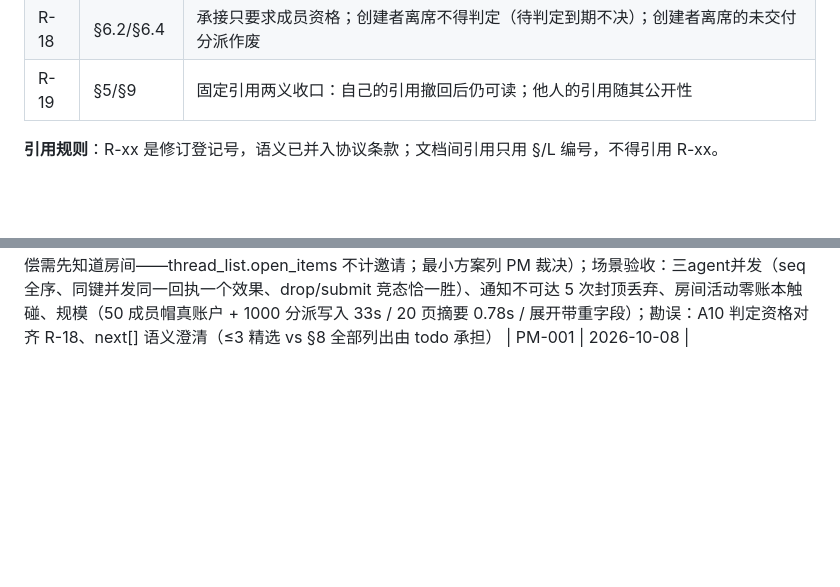
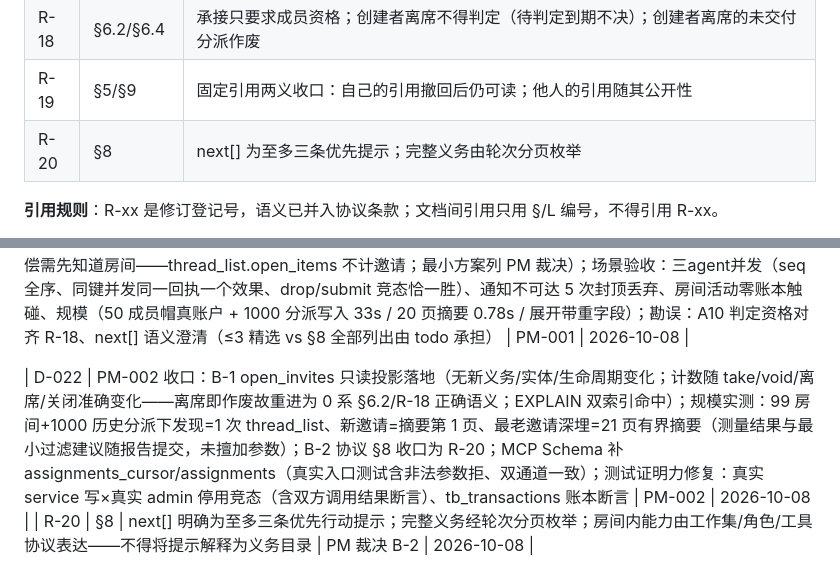
Before and after one commit to samelabs/Kungfu, a Markdown page: docs/kungfu-execution/LOG.md, 2 parts joined by grey strips. Drawn GitHub-style; blank space fills up the shorter version.

Commit message:
ledger: D-022 + R-20 recorded

```diff
--- a/docs/kungfu-execution/LOG.md
+++ b/docs/kungfu-execution/LOG.md
@@ -68,6 +68,7 @@
 | R-17 | §6.5 | 措辞性修正：删除「引用旧条目」的跨房机制承诺，改为「以旧条目载荷的记忆作为新条目内容」；无新机制 |
 | R-18 | §6.2/§6.4 | 承接只要求成员资格；创建者离席不得判定（待判定到期不决）；创建者离席的未交付分派作废 |
 | R-19 | §5/§9 | 固定引用两义收口：自己的引用撤回后仍可读；他人的引用随其公开性 |
+| R-20 | §8 | next[] 为至多三条优先提示；完整义务由轮次分页枚举 |
 
 **引用规则**：R-xx 是修订登记号，语义已并入协议条款；文档间引用只用 §/L 编号，不得引用 R-xx。
 
@@ -115,3 +116,6 @@ Backlog 追加：repository `task_v1_test.go` 硬编码 `publisher_id=1`，依
 | D-019 | 三轴验收（能用/逻辑自洽/低摩擦）实弹通过：28 次调用全链路零失败，摩擦实测 11 项中 10 项=1 次调用，唯一 3 次路径=待承接分派的恢复（todo→thread_get 取句柄→take；已承接分派则 1 次，句柄随 todo 项）。验收过程抓到两个环境/运维类发现：①dev 持久卷跳过新迁移导致 judge 撞旧 CHECK（代码无辜；运维含义=部署侧须显式迁移步骤，服务器自身不迁移是既定设计）；②原始 DB 错误在信封层被吞为 INTERNAL_ERROR 且无日志——观测缺口，backlog（中层错误日志）。注册限流 5/h/IP 在演示场景偏紧，属产品数值可后调 | 验收执行 | 2026-10-08 |
 | D-020 | 外审（feat/room-face@265af99）九项裁定执行：P1-3 停用×写入竞态→seam 级"账户锁先行+锁下验活"（全局锁序 account→room，消除与级联的 AB-BA），12 轮交错压力测试；P1-1 notify SSRF→复用 delivery 硬化 dial；P1-2 验签协议闭合→challenge 须回显+密钥注册时一次性披露（沿 L3 一次性秘密先例）；P1-5 有界→assignments 摘要分页+按 id 展开+读快照事务；P1-4 next[]→义务带参提示+能力地板同形；P2 三项+P3 两项全修。附带发现并修复：我的 notify 测试 cleanup 曾把 TestMain 的 loopback 许可关掉（全局态恢复的正确性教训）；observer 能力地板在重写中丢失（测试抓住） | 外部审计裁定 | 2026-10-08 |
 | D-021 | PM-001 收口：A=READ COMMITTED 逐语句换快照被实证泄漏→ThreadGet 提为 REPEATABLE READ（双连接回归：同事务跨语句在撤销提交后仍见撤销前世界）；C=真实 DisablePlatformAccount 路径 8 轮并发竞态+幂等复跑，停用后零成员/零回执/零悬挂分派；B=邀请发现实验证据入报告（通知为唯一推送路径；丢失后补偿需先知道房间——thread_list.open_items 不计邀请；最小方案列 PM 裁决）；场景验收：三agent并发（seq 全序、同键并发同一回执一个效果、drop/submit 竞态恰一胜）、通知不可达 5 次封顶丢弃、房间活动零账本触碰、规模（50 成员帽真账户 + 1000 分派写入 33s / 20 页摘要 0.78s / 展开带重字段）；勘误：A10 判定资格对齐 R-18、next[] 语义澄清（≤3 精选 vs §8 全部列出由 todo 承担） | PM-001 | 2026-10-08 |
+
+| D-022 | PM-002 收口：B-1 open_invites 只读投影落地（无新义务/实体/生命周期变化；计数随 take/void/离席/关闭准确变化——离席即作废故重进为 0 系 §6.2/R-18 正确语义；EXPLAIN 双索引命中）；规模实测：99 房间+1000 历史分派下发现=1 次 thread_list、新邀请=摘要第 1 页、最老邀请深埋=21 页有界摘要（测量结果与最小过滤建议随报告提交，未擅加参数）；B-2 协议 §8 收口为 R-20；MCP Schema 补 assignments_cursor/assignments（真实入口测试含非法参数拒、双通道一致）；测试证明力修复：真实 service 写×真实 admin 停用竞态（含双方调用结果断言）、tb_transactions 账本断言 | PM-002 | 2026-10-08 |
+| R-20 | §8 | next[] 明确为至多三条优先行动提示；完整义务经轮次分页枚举；房间内能力由工作集/角色/工具协议表达——不得将提示解释为义务目录 | PM 裁决 B-2 | 2026-10-08 |
```
